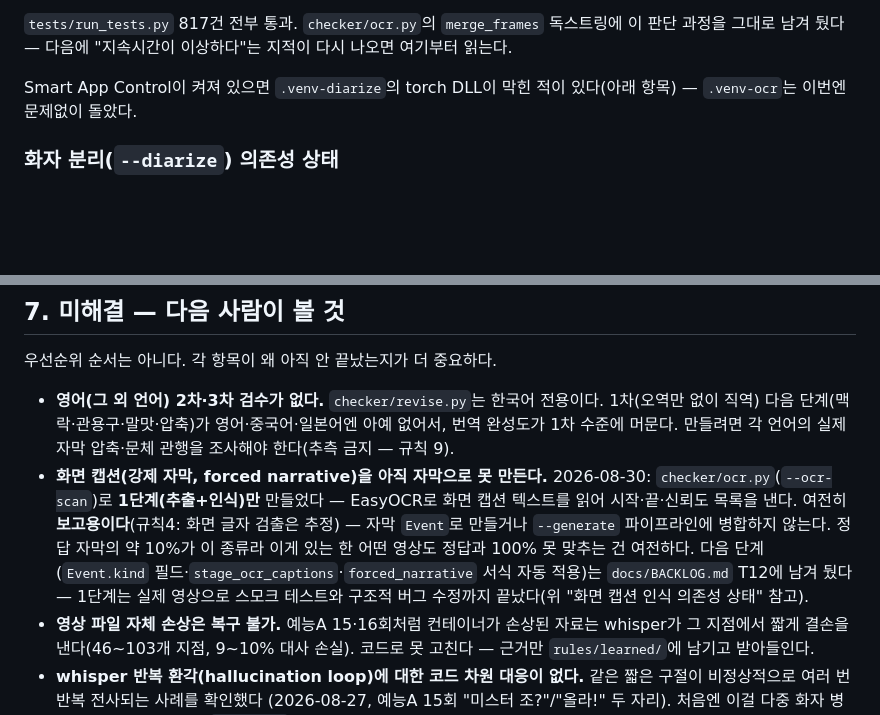
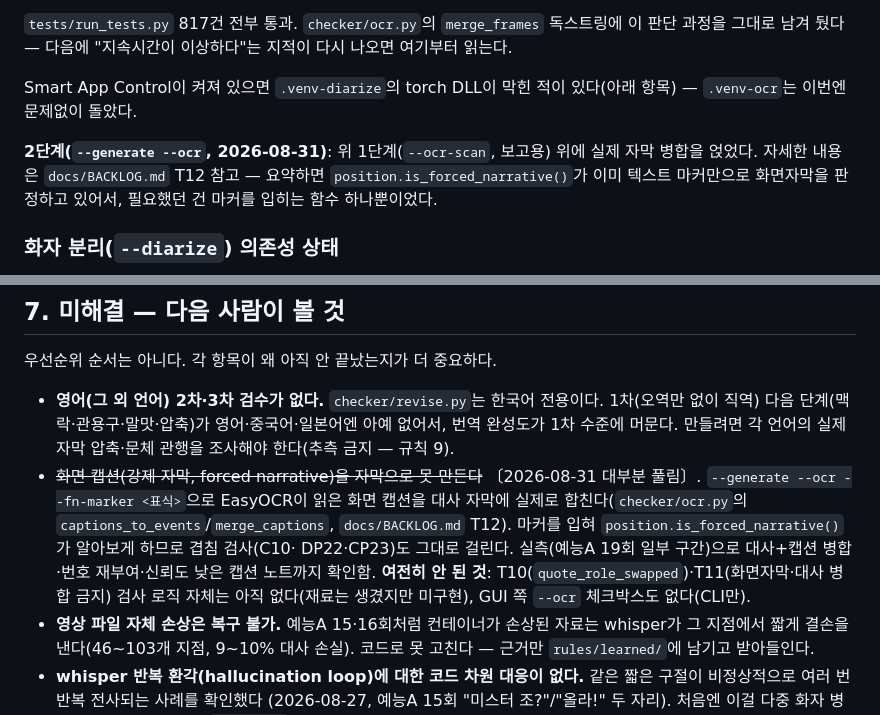
Before and after one commit to tigermorning/subtitle-tc-generator, a Markdown page: docs/HANDOFF.md, 2 parts joined by grey strips. Drawn GitHub-style; blank space fills up the shorter version.

```diff
--- a/docs/HANDOFF.md
+++ b/docs/HANDOFF.md
@@ -180,6 +180,11 @@ A만으로 충분한지(=B를 계속 돌려야 하는지)는 `docs/corpus_status
 Smart App Control이 켜져 있으면 `.venv-diarize`의 torch DLL이 막힌 적이
 있다(아래 항목) — `.venv-ocr`는 이번엔 문제없이 돌았다.
 
+**2단계(`--generate --ocr`, 2026-08-31)**: 위 1단계(`--ocr-scan`, 보고용)
+위에 실제 자막 병합을 얹었다. 자세한 내용은 `docs/BACKLOG.md` T12 참고 —
+요약하면 `position.is_forced_narrative()`가 이미 텍스트 마커만으로 화면자막을
+판정하고 있어서, 필요했던 건 마커를 입히는 함수 하나뿐이었다.
+
 ### 화자 분리(`--diarize`) 의존성 상태
 
 `.venv-diarize/`에 pyannote.audio + torch 2.13.0+cu126을 격리 설치해
@@ -301,15 +306,16 @@ torch DLL이 걸린다. 어젯밤(2026-08-27)엔 됐다가 다음날 안 됐다
   전용이다. 1차(오역만 없이 직역) 다음 단계(맥락·관용구·말맛·압축)가
   영어·중국어·일본어엔 아예 없어서, 번역 완성도가 1차 수준에 머문다. 만들려면
   각 언어의 실제 자막 압축·문체 관행을 조사해야 한다(추측 금지 — 규칙 9).
-- **화면 캡션(강제 자막, forced narrative)을 아직 자막으로 못 만든다.**
-  2026-08-30: `checker/ocr.py`(`--ocr-scan`)로 **1단계(추출+인식)만** 만들었다
-  — EasyOCR로 화면 캡션 텍스트를 읽어 시작·끝·신뢰도 목록을 낸다. 여전히
-  **보고용이다**(규칙4: 화면 글자 검출은 추정) — 자막 `Event`로 만들거나
-  `--generate` 파이프라인에 병합하지 않는다. 정답 자막의 약 10%가 이 종류라
-  이게 있는 한 어떤 영상도 정답과 100% 못 맞추는 건 여전하다. 다음 단계
-  (`Event.kind` 필드·`stage_ocr_captions`·`forced_narrative` 서식 자동 적용)는
-  `docs/BACKLOG.md` T12에 남겨 뒀다 — 1단계는 실제 영상으로 스모크 테스트와
-  구조적 버그 수정까지 끝났다(위 "화면 캡션 인식 의존성 상태" 참고).
+- ~~화면 캡션(강제 자막, forced narrative)을 자막으로 못 만든다~~ 〔2026-08-31
+  대부분 풀림〕. `--generate --ocr --fn-marker <표식>`으로 EasyOCR이 읽은
+  화면 캡션을 대사 자막에 실제로 합친다(`checker/ocr.py`의
+  `captions_to_events`/`merge_captions`, `docs/BACKLOG.md` T12). 마커를
+  입혀 `position.is_forced_narrative()`가 알아보게 하므로 겹침 검사(C10·
+  DP22·CP23)도 그대로 걸린다. 실측(예능A 19회 일부 구간)으로
+  대사+캡션 병합·번호 재부여·신뢰도 낮은 캡션 노트까지 확인함.
+  **여전히 안 된 것**: T10(`quote_role_swapped`)·T11(화면자막·대사 병합
+  금지) 검사 로직 자체는 아직 없다(재료는 생겼지만 미구현), GUI 쪽 `--ocr`
+  체크박스도 없다(CLI만).
 - **영상 파일 자체 손상은 복구 불가.** 예능A 15·16회처럼 컨테이너가
   손상된 자료는 whisper가 그 지점에서 짧게 결손을 낸다(46~103개 지점,
   9~10% 대사 손실). 코드로 못 고친다 — 근거만 `rules/learned/`에 남기고
```
Also changed, not shown: docs/BACKLOG.md (+56 -3 lines).
